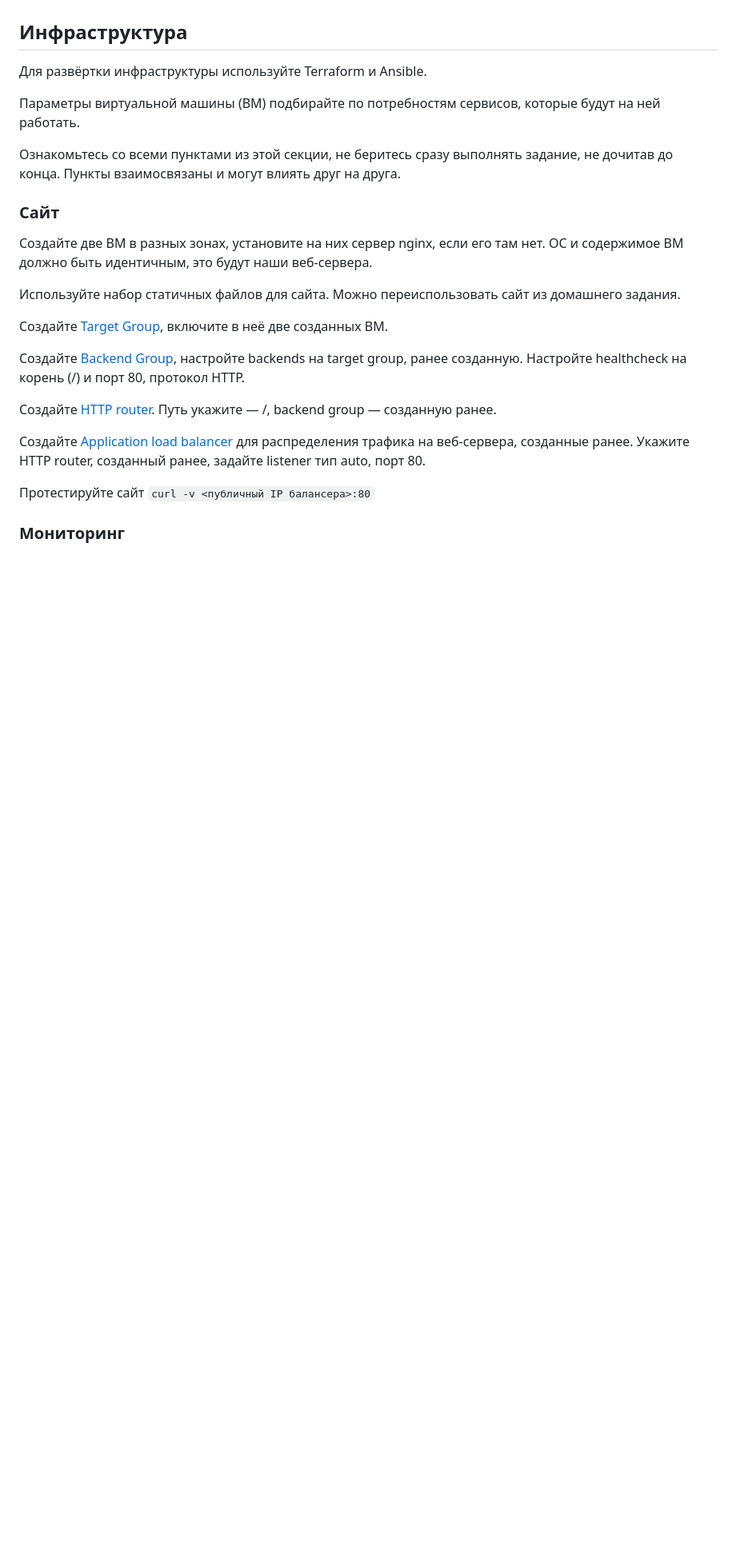
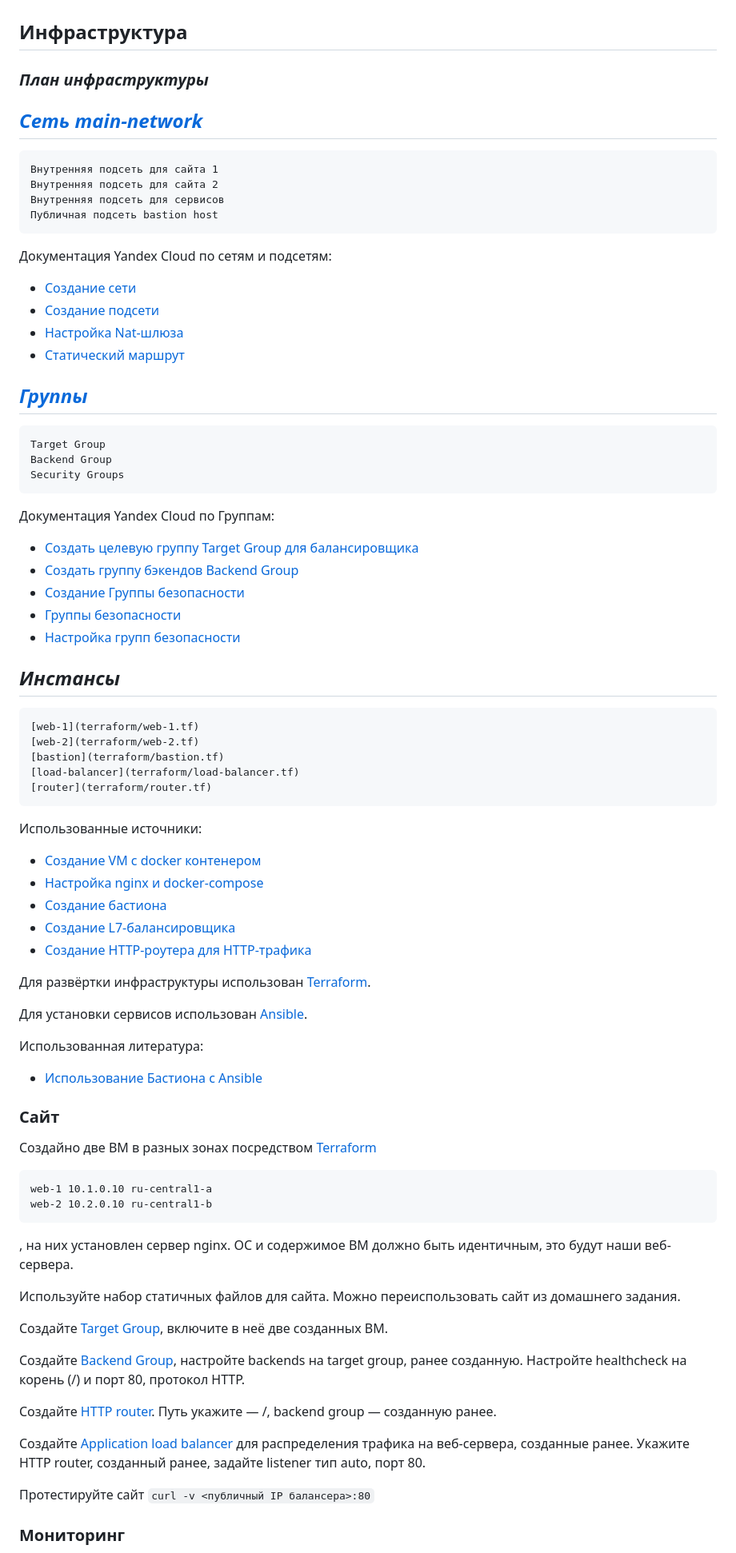
Before and after one commit to Litande85/sys-diplom, a Markdown page: README.md, the part around the change. Shown at 80% size. GitHub-like rendering; blank space fills up the shorter version.

```diff
--- a/README.md
+++ b/README.md
@@ -15,14 +15,75 @@
 Ключевая задача — разработать отказоустойчивую инфраструктуру для сайта, включающую мониторинг, сбор логов и резервное копирование основных данных. Инфраструктура должна размещаться в [Yandex Cloud](https://cloud.yandex.com/).
 
 ## Инфраструктура
-Для развёртки инфраструктуры используйте Terraform и Ansible.
 
-Параметры виртуальной машины (ВМ) подбирайте по потребностям сервисов, которые будут на ней работать.
+### *План инфраструктуры*
 
-Ознакомьтесь со всеми пунктами из этой секции, не беритесь сразу выполнять задание, не дочитав до конца. Пункты взаимосвязаны и могут влиять друг на друга.
+## *[Сеть main-network](terraform/network.tf)*
+
+    Внутренняя подсеть для сайта 1
+    Внутренняя подсеть для сайта 2
+    Внутренняя подсеть для сервисов
+    Публичная подсеть bastion host
+
+Документация Yandex Cloud по сетям и подсетям:
+
+* <a href = "https://cloud.yandex.ru/docs/vpc/operations/network-create" target="_blank">Создание сети</a>
+* <a href = "https://cloud.yandex.ru/docs/vpc/operations/subnet-create" target="_blank">Создание подсети</a>
+* <a href = "https://cloud.yandex.ru/docs/vpc/operations/create-nat-gateway">Настройка Nat-шлюза</a>
+* <a href = "https://cloud.yandex.ru/docs/vpc/operations/static-route-create">Статический маршрут</a>
+
+
+
+## *[Группы](terraform/groups.tf)*
+
+    Target Group
+    Backend Group
+    Security Groups
+
+Документация Yandex Cloud по Группам:
+
+* <a href = "https://cloud.yandex.ru/docs/application-load-balancer/operations/target-group-create" target="_blank">Создать целевую группу Target Group для балансировщика</a>
+* <a href = "https://cloud.yandex.ru/docs/application-load-balancer/operations/backend-group-create" target="_blank">Создать группу бэкендов Backend Group</a>
+* <a href = "https://github.com/yandex-cloud/docs/blob/master/ru/vpc/operations/security-group-create.md" target="_blank">Создание Группы безопасности</a>
+* <a href = "https://cloud.yandex.ru/docs/vpc/concepts/security-groups" target="_blank">Группы безопасности</a>
+* <a href = "https://github.com/yandex-cloud/docs/blob/master/ru/managed-kubernetes/operations/connect/security-groups.md" target="_blank">Настройка групп безопасности</a>
+
+## *Инстансы*
+
+    [web-1](terraform/web-1.tf)
+    [web-2](terraform/web-2.tf)
+    [bastion](terraform/bastion.tf)
+    [load-balancer](terraform/load-balancer.tf)
+    [router](terraform/router.tf)
+
+Использованные источники:
+* <a href = "https://cloud.yandex.ru/docs/cos/tutorials/coi-with-terraform" target="_blank">Создание VM с docker контенером</a>
+* <a href = "https://dev.to/domysee/setting-up-a-reverse-proxy-with-nginx-and-docker-compose-29jg" target="_blank">Настройка nginx и docker-compose</a>
+* <a href = "https://cloud.yandex.ru/docs/tutorials/routing/bastion" target="_blank">Создание бастиона</a>
+* <a href = "https://cloud.yandex.ru/docs/application-load-balancer/operations/application-load-balancer-create" target="_blank">Создание L7-балансировщика</a>
+* <a href = "https://cloud.yandex.ru/docs/application-load-balancer/operations/http-router-create" target="_blank">Создание HTTP-роутера для HTTP-трафика</a>
+
+
+
+
+Для развёртки инфраструктуры использован [Terraform](terraform).
+
+Для установки сервисов использован [Ansible](ansible).
+
+
+Использованная литература:
+
+* <a href = "https://blog.ruanbekker.com/blog/2020/10/26/use-a-ssh-jump-host-with-ansible/" target="_blank">Использование Бастиона с Ansible</a>
+
 
 ### Сайт
-Создайте две ВМ в разных зонах, установите на них сервер nginx, если его там нет. ОС и содержимое ВМ должно быть идентичным, это будут наши веб-сервера.
+Создайно две ВМ в разных зонах посредством [Terraform](terraform)
+
+    web-1 10.1.0.10 ru-central1-a
+    web-2 10.2.0.10 ru-central1-b
+
+,  на них установлен сервер nginx.
+ОС и содержимое ВМ должно быть идентичным, это будут наши веб-сервера.
 
 Используйте набор статичных файлов для сайта. Можно переиспользовать сайт из домашнего задания.
 
```
